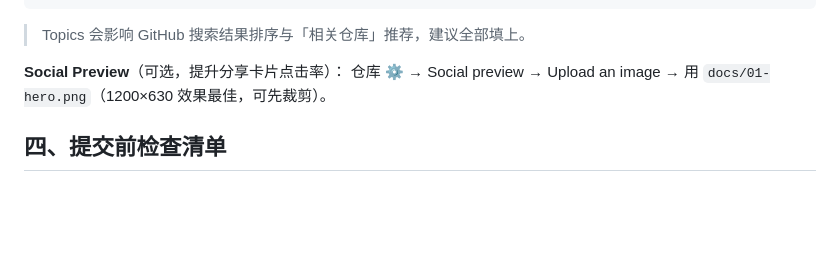
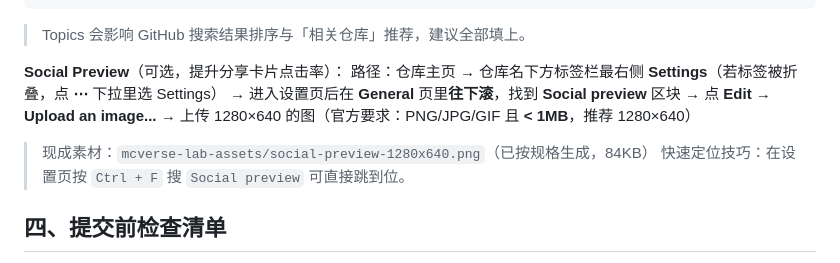
Before and after one commit to kaoing2012-art/mcverse-lab, a Markdown page: docs/CONTEST_SUBMISSION.md, the part around the change. Drawn GitHub-style; blank space fills up the shorter version.

Commit message:
docs: 修正 Social preview 设置路径（在 Settings → General，不在仓库首页）

```diff
--- a/docs/CONTEST_SUBMISSION.md
+++ b/docs/CONTEST_SUBMISSION.md
@@ -58,7 +58,11 @@ nodejs
 > Topics 会影响 GitHub 搜索结果排序与「相关仓库」推荐，建议全部填上。
 
 **Social Preview**（可选，提升分享卡片点击率）：
-仓库 ⚙️ → Social preview → Upload an image → 用 `docs/01-hero.png`（1200×630 效果最佳，可先裁剪）。
+路径：仓库主页 → 仓库名下方标签栏最右侧 **Settings**（若标签被折叠，点 **⋯** 下拉里选 Settings）
+→ 进入设置页后在 **General** 页里**往下滚**，找到 **Social preview** 区块 → 点 **Edit** → **Upload an image...**
+→ 上传 1280×640 的图（官方要求：PNG/JPG/GIF 且 **< 1MB**，推荐 1280×640）
+> 现成素材：`mcverse-lab-assets/social-preview-1280x640.png`（已按规格生成，84KB）
+> 快速定位技巧：在设置页按 `Ctrl + F` 搜 `Social preview` 可直接跳到位。
 
 ## 四、提交前检查清单
 
```
